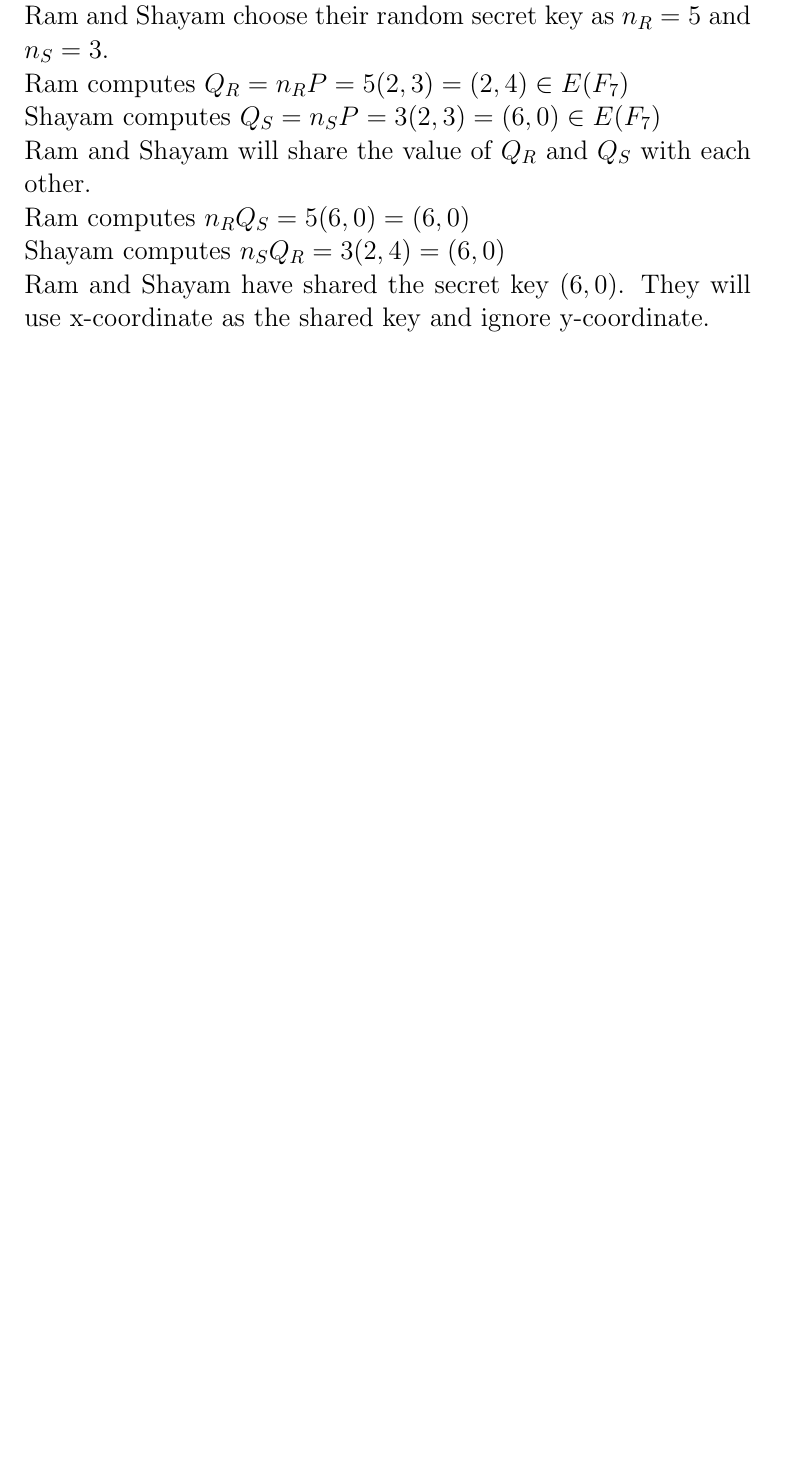
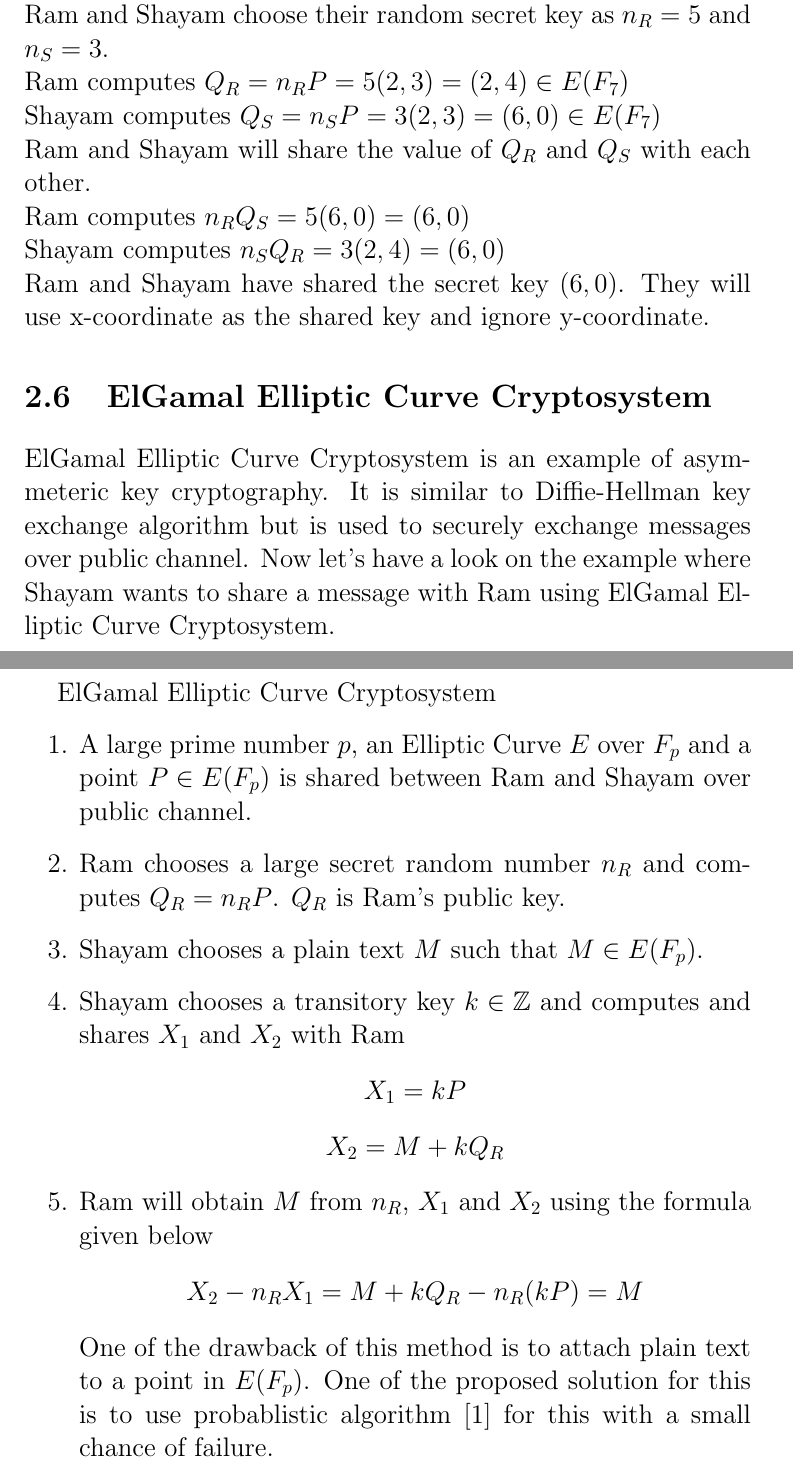
Before and after one commit to harshkumarchourasia/EllipticCurveCryptography-Dissertation, a LaTeX thesis (main.tex): part of page 24 of 29 before the commit and two parts of pages 24 and 25 of 29 after it, the two joined at a grey line, cut so that both start at the same text, the shorter picture padded with empty space. Compiled offline with pdfLaTeX.

Commit message:
progress

```diff
--- a/main.tex
+++ b/main.tex
@@ -484,6 +484,21 @@ Ram and Shayam will share the value of $Q_R$ and $Q_S$ with each other.\\
 Ram computes $n_R Q_S= 5 (6,0) = (6,0)$\\
 Shayam computes $n_S Q_R= 3 (2,4) = (6,0)$\\
 Ram and Shayam have shared the secret key $(6,0)$. They will use x-coordinate as the shared key and ignore y-coordinate.
+\section{ElGamal Elliptic Curve Cryptosystem}
+ElGamal Elliptic Curve Cryptosystem is an example of asymmeteric key cryptography. It is similar to Diffie-Hellman key exchange algorithm but is used to securely exchange messages over public channel. Now let's have a look on the example where Shayam wants to share a message with Ram using ElGamal Elliptic Curve Cryptosystem.
+\cleardoublepage
+ElGamal Elliptic Curve Cryptosystem
+\begin{enumerate}
+\item A large prime number $p$, an Elliptic Curve $E$ over $F_p$ and a point $P \in E(F_p)$  is shared between Ram and Shayam over public channel.
+ \item Ram chooses a large secret random number $n_R$ and computes $Q_R = n_R P$. $Q_R$ is Ram's public key.
+ \item Shayam chooses a plain text $M$ such that $M \in E(F_p)$.
+ \item Shayam chooses a transitory key $k\in \mathbb{Z}$ and computes and shares $X_1$ and $X_2$ with Ram
+ $$X_1 = k P$$
+ $$X_2 = M+k Q_R$$
+ \item Ram will obtain $M$ from $n_R$, $X_1$ and $X_2$ using the formula given below
+ $$X_2-n_R X_1=M+k Q_R- n_R (k P)=M$$
+ One of the drawback of this method is to attach plain text to a point in $ E(F_p)$. One of the proposed solution for this is to use probablistic algorithm \cite{7033751} for this with a small chance of failure.
+\end{enumerate}
 \cleardoublepage
 \chapter{Implementation}
 This chapter deals with the implementation of ECC using javascript.
```
Also changed, not shown: bibliography.bib (+1 -0 lines), main.bbl, main.pdf, main.tex (3 more changed lines), 6 other files.
